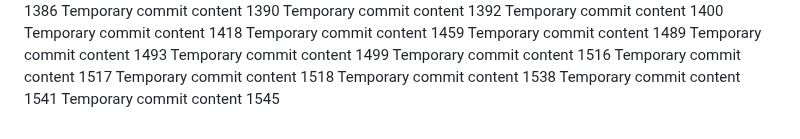
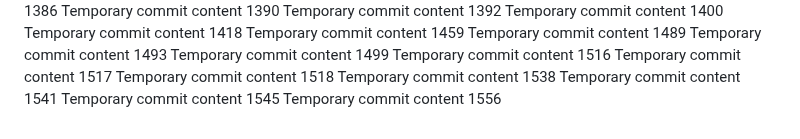
Before and after one commit to anotherepo/valley, a Markdown page: edt/readme.md, the part around the change. Rendered like a GitHub page.

```diff
--- a/edt/readme.md
+++ b/edt/readme.md
@@ -326,3 +326,4 @@ Temporary commit content 1518
 Temporary commit content 1538
 Temporary commit content 1541
 Temporary commit content 1545
+Temporary commit content 1556
```
